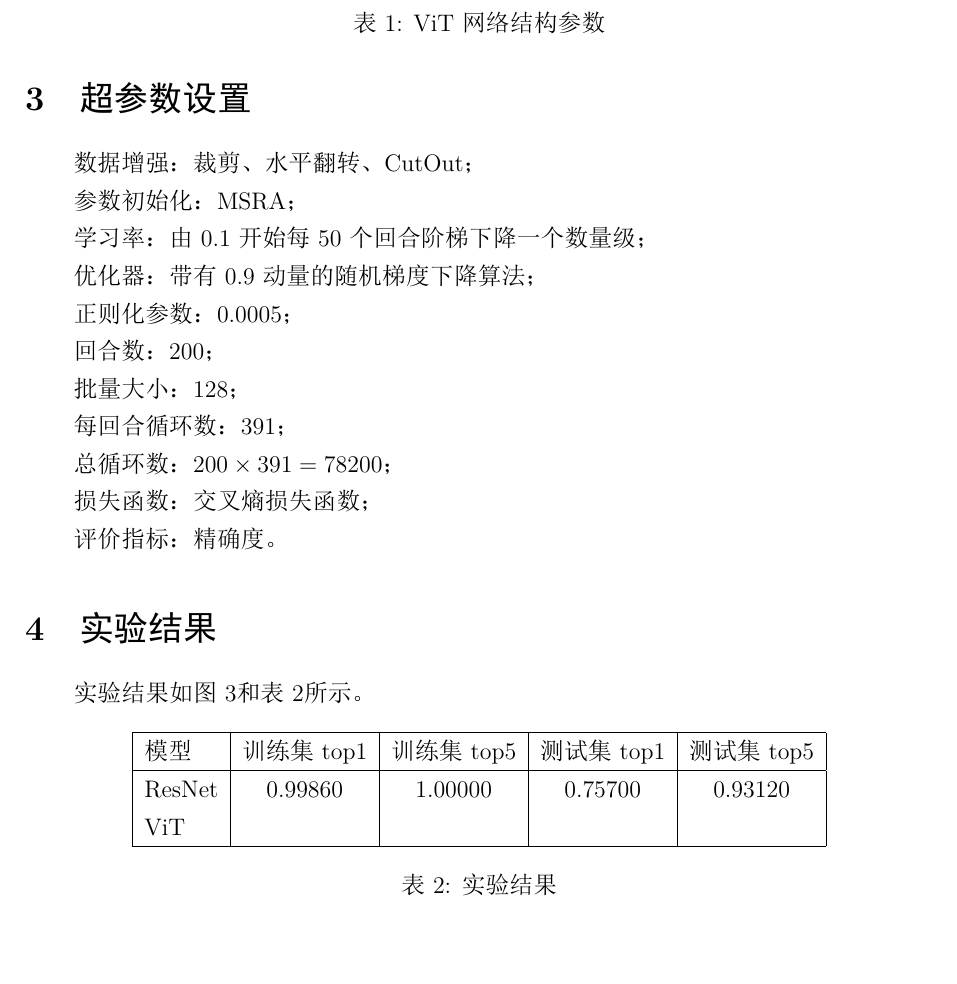
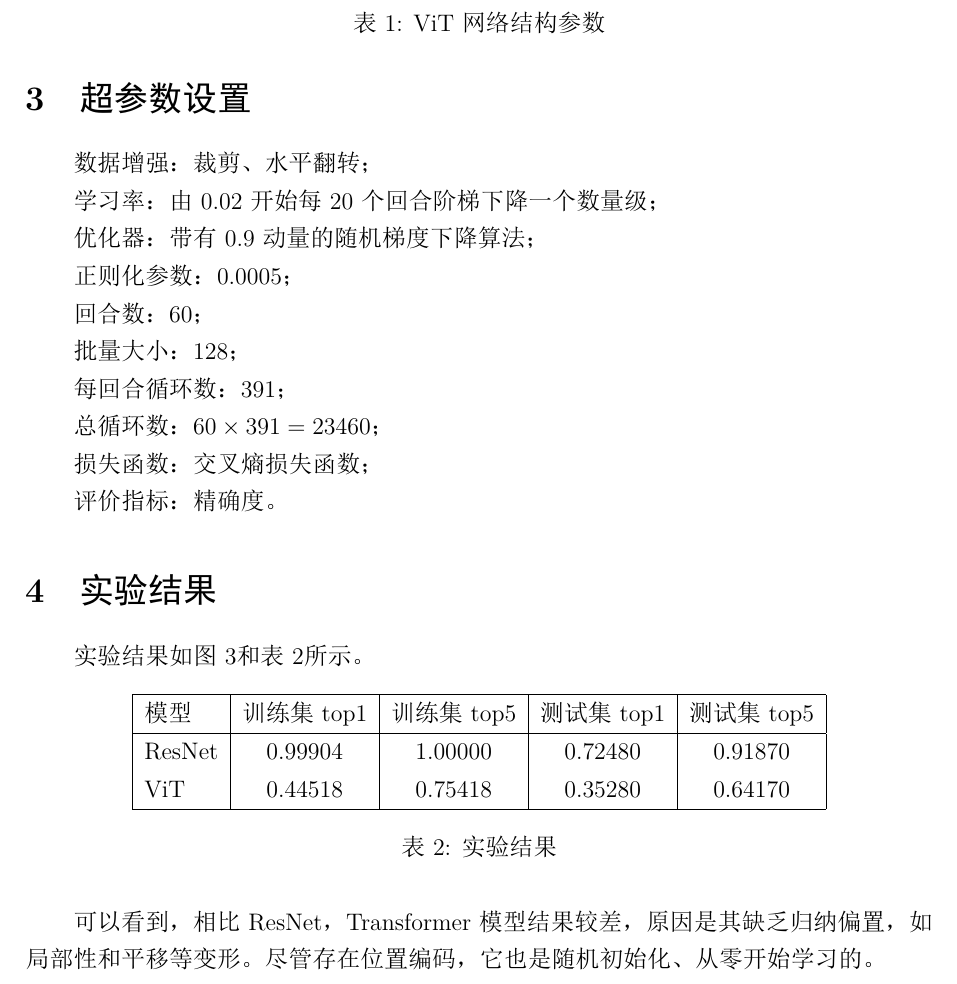
Before and after one commit to chenghengheng/CV-final, a LaTeX document (Classification/report.tex): part of page 3 of 4, cut so that both start at the same text. The pictures show the PDF file Classification/report.pdf that the author committed with the source.

Commit message:
Add files via upload

```diff
--- a/Classification/report.tex
+++ b/Classification/report.tex
@@ -119,23 +119,21 @@ GitHub repo 链接：https://github.com/quniLcs/cv-final
 
 \section{超参数设置}
 
-数据增强：裁剪、水平翻转、CutOut；
+数据增强：裁剪、水平翻转；
 
-参数初始化：MSRA；
-
-学习率：由0.1开始每50个回合阶梯下降一个数量级；
+学习率：由0.02开始每20个回合阶梯下降一个数量级；
 
 优化器：带有0.9动量的随机梯度下降算法；
 
 正则化参数：0.0005；
 
-回合数：200；
+回合数：60；
 
 批量大小：128；
 
 每回合循环数：391；
 
-总循环数：$ 200 \times 391 = 78200 $；
+总循环数：$ 60 \times 391 = 23460 $；
 
 损失函数：交叉熵损失函数；
 
@@ -159,3 +165,5 @@ GitHub repo 链接：https://github.com/quniLcs/cv-final
+		\caption{Transformer accuracy}
+	\end{subfigure}
 	\caption{实验结果}
 	\label{fig:Classify}
 \end{figure}
@@ -168,12 +176,16 @@ GitHub repo 链接：https://github.com/quniLcs/cv-final
 		& 训练集top1 & 训练集top5
 		& 测试集top1 & 测试集top5\\
 		\hline
-		ResNet & 0.99860 & 1.00000 & 0.75700 & 0.93120 \\
-		ViT &  &  &  &  \\
+		ResNet & 0.99904 & 1.00000 & 0.72480 & 0.91870 \\
+		ViT & 0.44518 & 0.75418 & 0.35280 & 0.64170 \\
 		\hline
 	\end{tabular}
 	\caption{实验结果}
 	\label{tab:Classify}
 \end{table}
 
+可以看到，相比ResNet，Transformer模型结果较差，
+原因是其缺乏归纳偏置，如局部性和平移等变形。
+尽管存在位置编码，它也是随机初始化、从零开始学习的。
+
 \end{document}
```
Also changed, not shown: Classification/report.pdf, Classification/report.tex (10 more changed lines).
